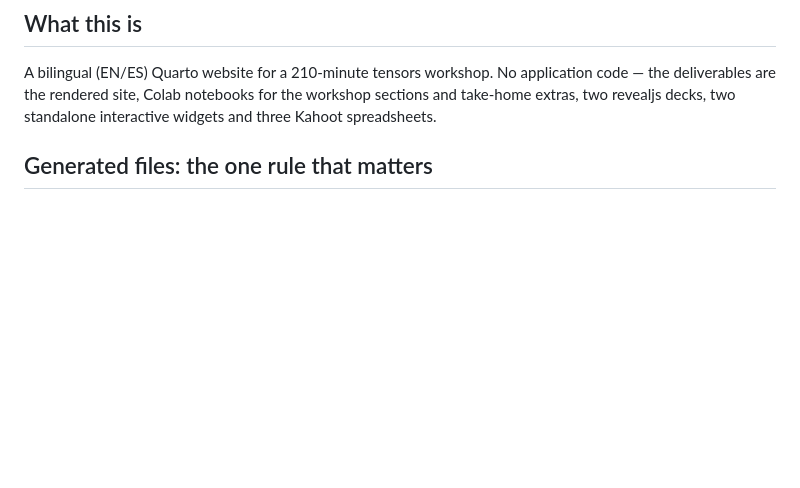
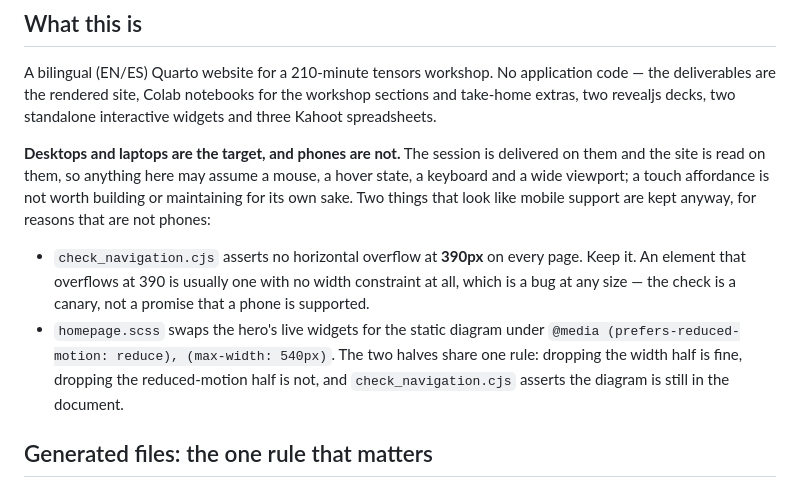
Before and after one commit to project-delphi/tensors-workshop, a Markdown page: AGENTS.md, the part around the change. GitHub-like rendering; blank space fills up the shorter version.

Commit message:
Record that desktops and laptops are the target, not phones
The workshop is delivered on them and the site is read on them, so a touch
affordance is not worth building or maintaining for its own sake -- but two
things in the tree look like mobile support and are not, and would otherwise
be the obvious thing for someone acting on that to delete. The 390px overflow
assertion catches elements with no width constraint at all, which is a bug at
any size. The hero's reduced-motion fallback shares one media query with its
width fallback, so removing the phone half is fine and removing the other half
is not.

Co-Authored-By: Claude Opus 5 <noreply@anthropic.com>

```diff
--- a/AGENTS.md
+++ b/AGENTS.md
@@ -17,6 +17,22 @@ A bilingual (EN/ES) Quarto website for a 210-minute tensors workshop. No applica
 code — the deliverables are the rendered site, Colab notebooks for the workshop
 sections and take-home extras, two revealjs decks, two standalone interactive
 widgets and three Kahoot spreadsheets.
+
+**Desktops and laptops are the target, and phones are not.** The session is
+delivered on them and the site is read on them, so anything here may assume a
+mouse, a hover state, a keyboard and a wide viewport; a touch affordance is
+not worth building or maintaining for its own sake. Two things that look like
+mobile support are kept anyway, for reasons that are not phones:
+
+- `check_navigation.cjs` asserts no horizontal overflow at **390px** on every
+  page. Keep it. An element that overflows at 390 is usually one with no width
+  constraint at all, which is a bug at any size — the check is a canary, not a
+  promise that a phone is supported.
+- `homepage.scss` swaps the hero's live widgets for the static diagram under
+  `@media (prefers-reduced-motion: reduce), (max-width: 540px)`. The two halves
+  share one rule: dropping the width half is fine, dropping the reduced-motion
+  half is not, and `check_navigation.cjs` asserts the diagram is still in the
+  document.
 
 ## Generated files: the one rule that matters
 
```
